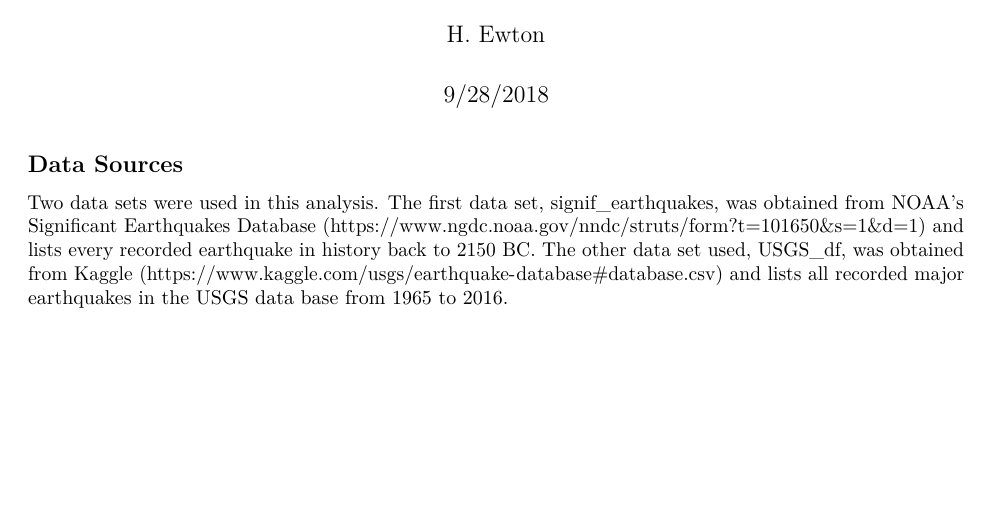
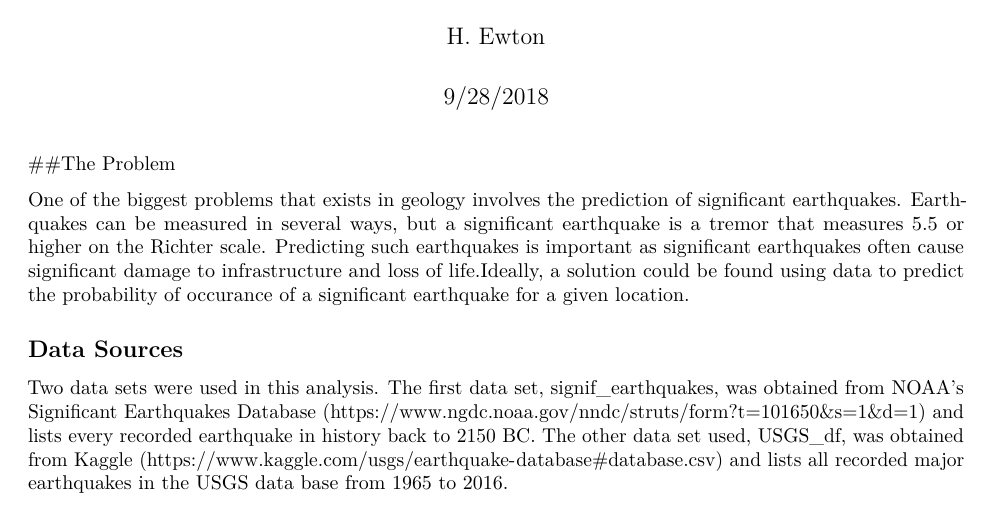
Before and after one commit to hcgill/Earthquake-capstone, an R Markdown document (Earthquake_capstone_report.Rmd): part of page 1 of 11 before the commit and part of page 1 of 12 after it, cut so that both start at the same text, the shorter picture padded with empty space. Rendered offline with R 4.5, knitr and Pandoc, then LaTeX, with nearby package versions.

Commit message:
Introduction

````diff
--- a/Earthquake_capstone_report.Rmd
+++ b/Earthquake_capstone_report.Rmd
@@ -11,6 +11,16 @@ output:
 ```{r setup, include=FALSE}
 knitr::opts_chunk$set(echo = TRUE)
 ```
+
+##The Problem
+
+One of the biggest problems that exists in geology involves the prediction of
+significant earthquakes. Earthquakes can be measured in several ways, but a
+significant earthquake is a tremor that measures 5.5 or higher on the Richter
+scale. Predicting such earthquakes is important as significant earthquakes often
+cause significant damage to infrastructure and loss of life.Ideally, a solution
+could be found using data to predict the probability of occurance of a
+significant earthquake for a given location.
 
 ## Data Sources
 
````
